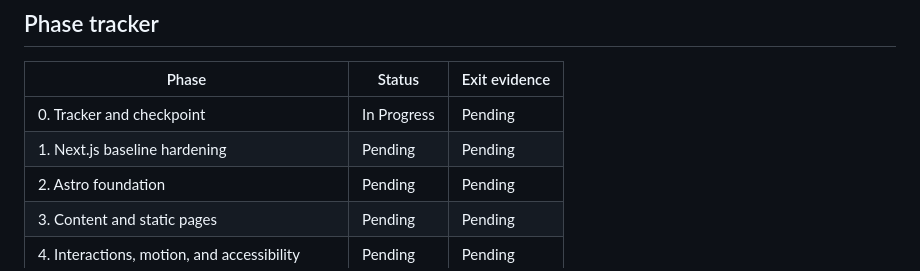
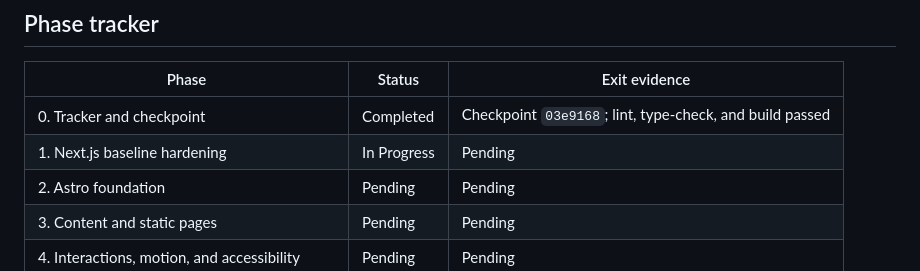
Before and after one commit to agvswira/portfolio-website, a Markdown page: MIGRATION_PLAN.md, the part around one of its changes. Drawn GitHub-style.

```diff
--- a/MIGRATION_PLAN.md
+++ b/MIGRATION_PLAN.md
@@ -73,8 +76,8 @@ same phase commit.
 
 | Phase | Status | Exit evidence |
 | --- | --- | --- |
-| 0. Tracker and checkpoint | In Progress | Pending |
-| 1. Next.js baseline hardening | Pending | Pending |
+| 0. Tracker and checkpoint | Completed | Checkpoint `03e9168`; lint, type-check, and build passed |
+| 1. Next.js baseline hardening | In Progress | Pending |
 | 2. Astro foundation | Pending | Pending |
 | 3. Content and static pages | Pending | Pending |
 | 4. Interactions, motion, and accessibility | Pending | Pending |
```
Also changed, not shown: other parts of MIGRATION_PLAN.md (+23 -2 lines).
